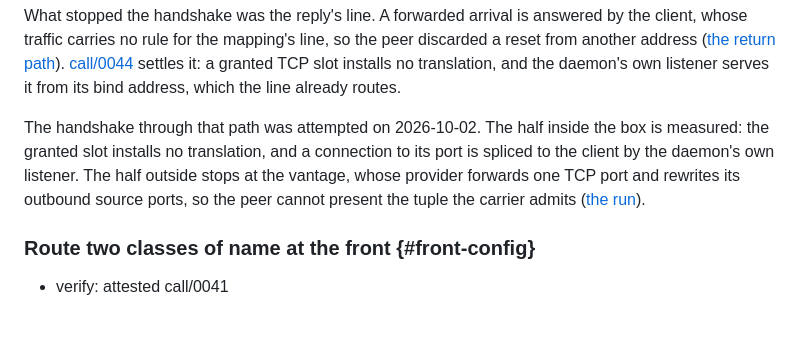
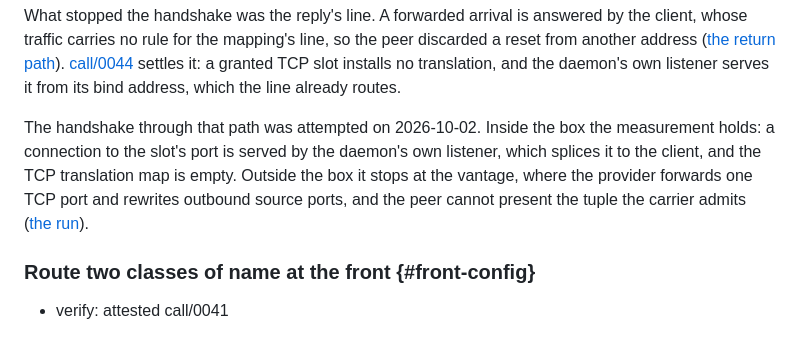
Before and after one commit to slartibardfast/agentic-ds-lite-punch, a Markdown page: plan/0012-the-front-door/README.md, the part around the change. GitHub-like rendering.

Commit message:
plan: the measurement reads in the positive, which the gate prose clause asks

```diff
--- a/plan/0012-the-front-door/README.md
+++ b/plan/0012-the-front-door/README.md
@@ -156,11 +156,11 @@ discarded a reset from another address
 settles it: a granted TCP slot installs no translation, and the daemon's own
 listener serves it from its bind address, which the line already routes.
 
-The handshake through that path was attempted on 2026-10-02. The half inside the box is
-measured: the granted slot installs no translation, and a connection to its port is
-spliced to the client by the daemon's own listener. The half outside stops at the
-vantage, whose provider forwards one TCP port and rewrites its outbound source ports, so
-the peer cannot present the tuple the carrier admits
+The handshake through that path was attempted on 2026-10-02. Inside the box the
+measurement holds: a connection to the slot's port is served by the daemon's own
+listener, which splices it to the client, and the TCP translation map is empty. Outside
+the box it stops at the vantage, where the provider forwards one TCP port and rewrites
+outbound source ports, and the peer cannot present the tuple the carrier admits
 ([the run](results/NOTE-2026-10-02-the-granted-tcp-slot-at-the-lan.md)).
 
 ### Route two classes of name at the front {#front-config}
```
Also changed, not shown: 1 other file.
